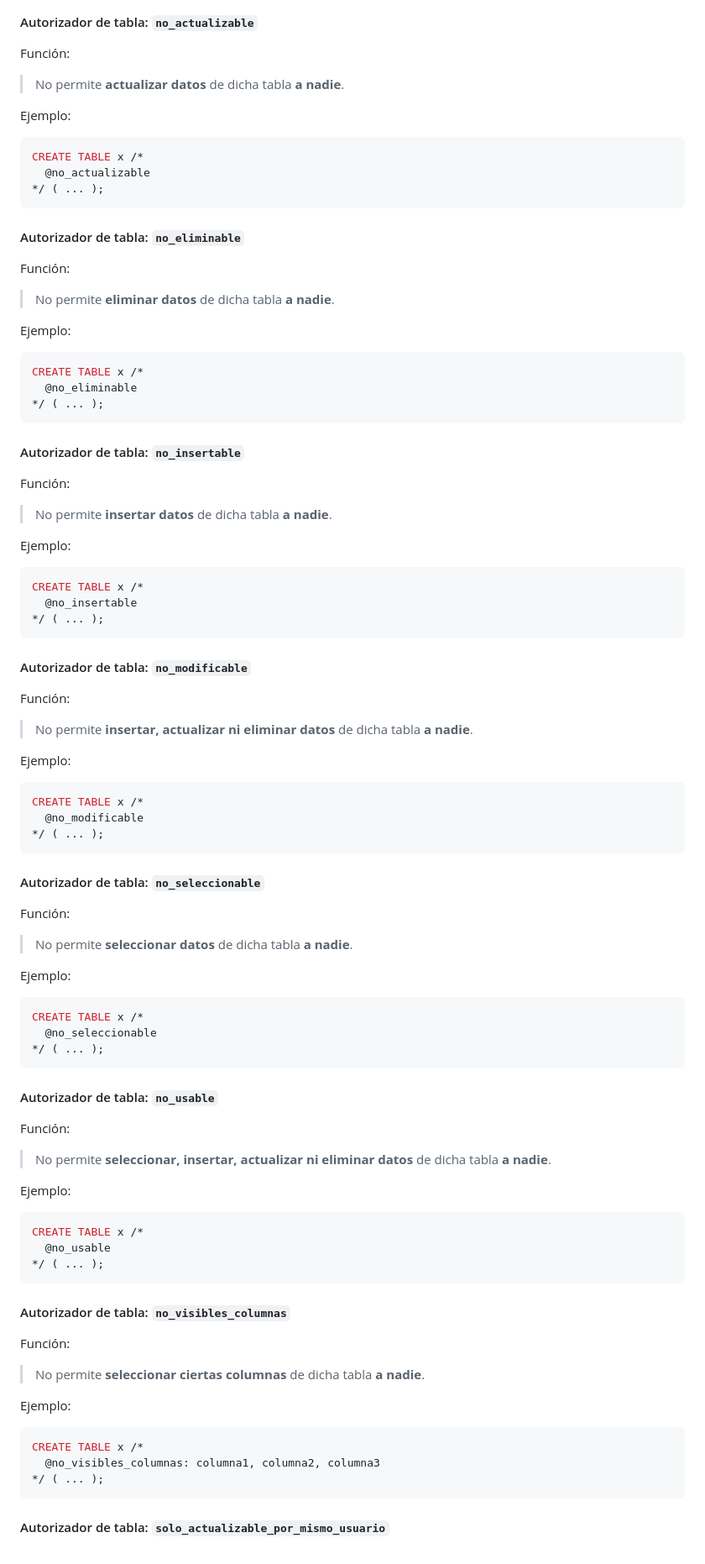
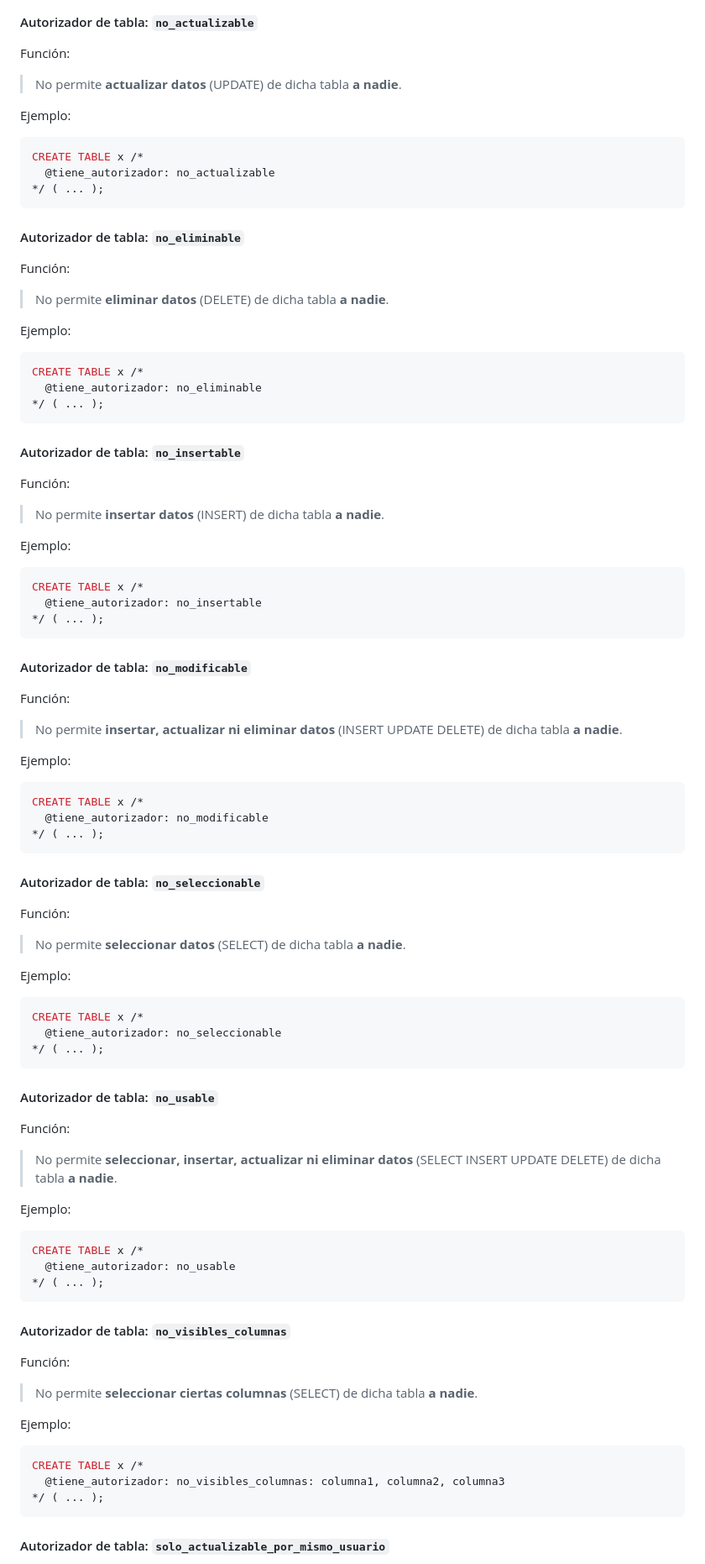
Before and after one commit to allnulled/restero, a Markdown page: README.md, the part around one of its changes. Shown at 84% size. GitHub-like rendering.

Commit message:
arreglado bug en la documentación del readme sobre los autorizadores

````diff
--- a/README.md
+++ b/README.md
@@ -267,13 +267,13 @@ Los **autorizadores** o *authorizers* son un conjunto de hiperatributos que nos
 
 Función:
 
-> No permite **actualizar datos** de dicha tabla **a nadie**.
+> No permite **actualizar datos** (UPDATE) de dicha tabla **a nadie**.
 
 Ejemplo:
 
 ```sql
 CREATE TABLE x /*
-  @no_actualizable
+  @tiene_autorizador: no_actualizable
 */ ( ... );
 ```
 
@@ -282,13 +282,13 @@ CREATE TABLE x /*
 
 Función:
 
-> No permite **eliminar datos** de dicha tabla **a nadie**.
+> No permite **eliminar datos** (DELETE) de dicha tabla **a nadie**.
 
 Ejemplo:
 
 ```sql
 CREATE TABLE x /*
-  @no_eliminable
+  @tiene_autorizador: no_eliminable
 */ ( ... );
 ```
 
@@ -297,13 +297,13 @@ CREATE TABLE x /*
 
 Función:
 
-> No permite **insertar datos** de dicha tabla **a nadie**.
+> No permite **insertar datos** (INSERT) de dicha tabla **a nadie**.
 
 Ejemplo:
 
 ```sql
 CREATE TABLE x /*
-  @no_insertable
+  @tiene_autorizador: no_insertable
 */ ( ... );
 ```
 
@@ -312,13 +312,13 @@ CREATE TABLE x /*
 
 Función:
 
-> No permite **insertar, actualizar ni eliminar datos** de dicha tabla **a nadie**.
+> No permite **insertar, actualizar ni eliminar datos** (INSERT UPDATE DELETE) de dicha tabla **a nadie**.
 
 Ejemplo:
 
 ```sql
 CREATE TABLE x /*
-  @no_modificable
+  @tiene_autorizador: no_modificable
 */ ( ... );
 ```
 
@@ -327,13 +327,13 @@ CREATE TABLE x /*
 
 Función:
 
-> No permite **seleccionar datos** de dicha tabla **a nadie**.
+> No permite **seleccionar datos** (SELECT) de dicha tabla **a nadie**.
 
 Ejemplo:
 
 ```sql
 CREATE TABLE x /*
-  @no_seleccionable
+  @tiene_autorizador: no_seleccionable
 */ ( ... );
 ```
 
@@ -341,13 +341,13 @@ CREATE TABLE x /*
 
 Función:
 
-> No permite **seleccionar, insertar, actualizar ni eliminar datos** de dicha tabla **a nadie**.
+> No permite **seleccionar, insertar, actualizar ni eliminar datos** (SELECT INSERT UPDATE DELETE) de dicha tabla **a nadie**.
 
 Ejemplo:
 
 ```sql
 CREATE TABLE x /*
-  @no_usable
+  @tiene_autorizador: no_usable
 */ ( ... );
 ```
 
@@ -355,13 +355,13 @@ CREATE TABLE x /*
 
 Función:
 
-> No permite **seleccionar ciertas columnas** de dicha tabla **a nadie**.
+> No permite **seleccionar ciertas columnas** (SELECT) de dicha tabla **a nadie**.
 
 Ejemplo:
 
 ```sql
 CREATE TABLE x /*
-  @no_visibles_columnas: columna1, columna2, columna3
+  @tiene_autorizador: no_visibles_columnas: columna1, columna2, columna3
 */ ( ... );
 ```
 
````
Also changed, not shown: other parts of README.md (+14 -14 lines).
